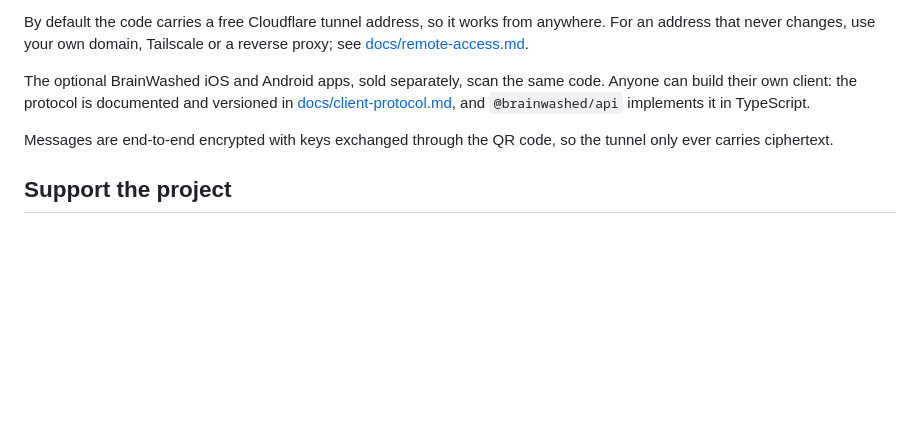
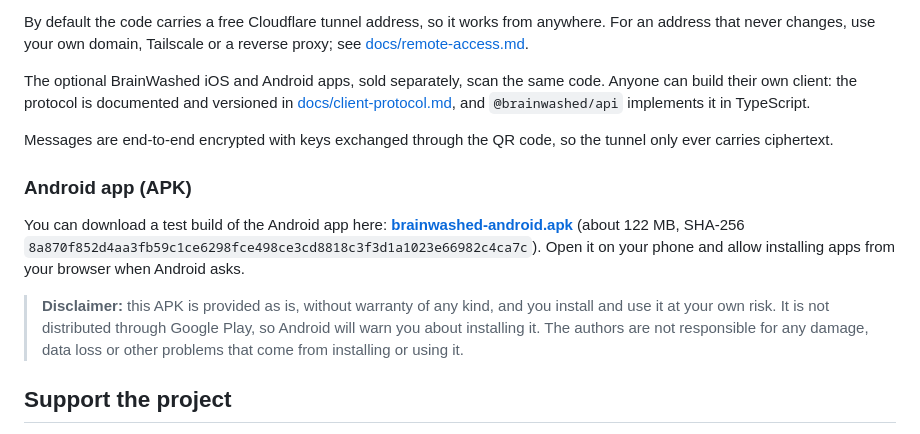
Before and after one commit to ahmadalshouly/brainwashed, a Markdown page: README.md, the part around the change. Drawn GitHub-style; blank space fills up the shorter version.

Commit message:
README: Android APK download with use-at-your-own-risk disclaimer (#36)
Claude-Session: https://claude.ai/code/session_01HYv53tKwHjKQneZrRARypM

Co-authored-by: Claude <noreply@anthropic.com>

```diff
--- a/README.md
+++ b/README.md
@@ -112,6 +112,12 @@ The optional BrainWashed iOS and Android apps, sold separately, scan the same co
 
 Messages are end-to-end encrypted with keys exchanged through the QR code, so the tunnel only ever carries ciphertext.
 
+### Android app (APK)
+
+You can download a test build of the Android app here: **[brainwashed-android.apk](https://github.com/ahmadalshouly/brainwashed/releases/download/v0.3.7/brainwashed-android.apk)** (about 122 MB, SHA-256 `8a870f852d4aa3fb59c1ce6298fce498ce3cd8818c3f3d1a1023e66982c4ca7c`). Open it on your phone and allow installing apps from your browser when Android asks.
+
+> **Disclaimer:** this APK is provided as is, without warranty of any kind, and you install and use it at your own risk. It is not distributed through Google Play, so Android will warn you about installing it. The authors are not responsible for any damage, data loss or other problems that come from installing or using it.
+
 ## Support the project
 
 BrainWashed is free and open source. If it's useful to you, you can [donate through PayPal](https://www.paypal.com/pool/9tf5FyKDzU) to support its development. The admin panel links there too.
```
